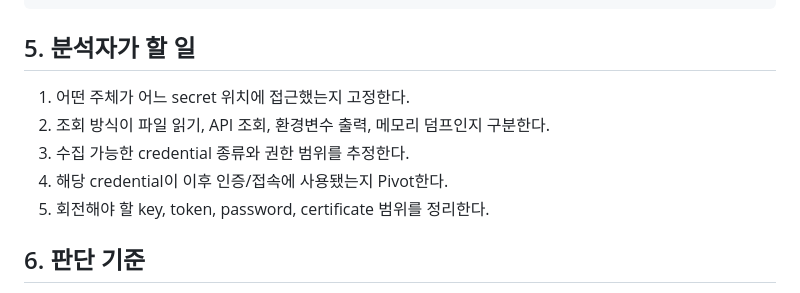
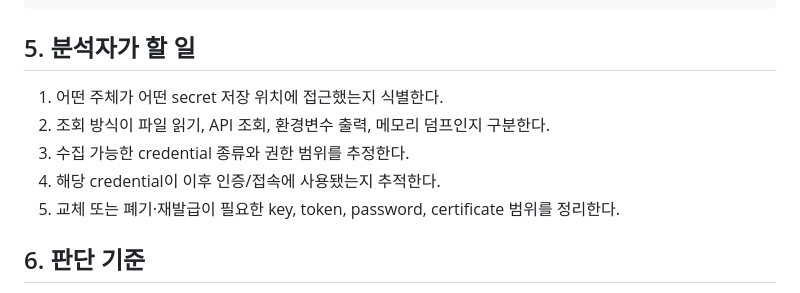
Before and after one commit to Jseanxx/Spacebar-MITRE-ATTACK-campaigns, a Markdown page: content/workflows/WF-CRED-001.md, the part around the change. GitHub-like rendering.

Commit message:
edit some words

```diff
--- a/content/workflows/WF-CRED-001.md
+++ b/content/workflows/WF-CRED-001.md
@@ -63,11 +63,11 @@ event.provider: "secretsmanager.amazonaws.com" and event.action: ("GetSecretValu
 
 ## 5. 분석자가 할 일
 
-1. 어떤 주체가 어느 secret 위치에 접근했는지 고정한다.
+1. 어떤 주체가 어떤 secret 저장 위치에 접근했는지 식별한다.
 2. 조회 방식이 파일 읽기, API 조회, 환경변수 출력, 메모리 덤프인지 구분한다.
 3. 수집 가능한 credential 종류와 권한 범위를 추정한다.
-4. 해당 credential이 이후 인증/접속에 사용됐는지 Pivot한다.
-5. 회전해야 할 key, token, password, certificate 범위를 정리한다.
+4. 해당 credential이 이후 인증/접속에 사용됐는지 추적한다.
+5. 교체 또는 폐기·재발급이 필요한 key, token, password, certificate 범위를 정리한다.
 
 ## 6. 판단 기준
 
```
